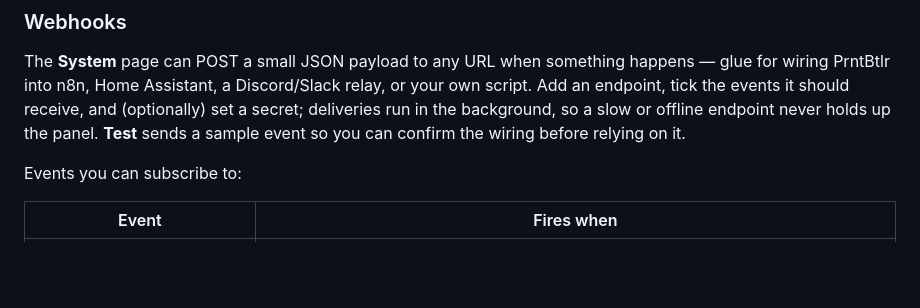
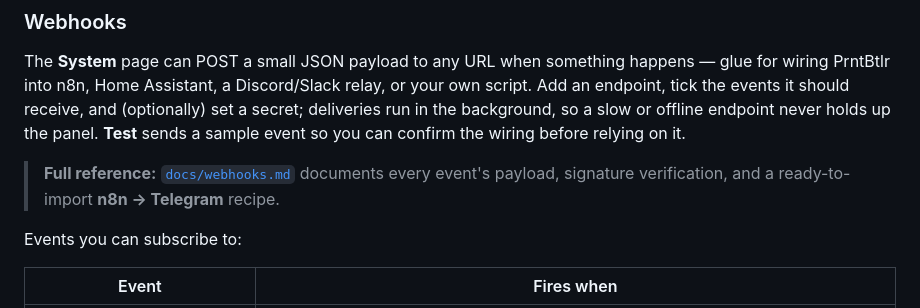
Before and after one commit to W0rkingChr1s/PrntBtlr, a Markdown page: README.md, the part around the change. Rendered like a GitHub page; blank space fills up the shorter version.

```diff
--- a/README.md
+++ b/README.md
@@ -356,6 +356,10 @@ and (optionally) set a secret; deliveries run in the background, so a slow or
 offline endpoint never holds up the panel. **Test** sends a sample event so you
 can confirm the wiring before relying on it.
 
+> **Full reference:** [`docs/webhooks.md`](docs/webhooks.md) documents every
+> event's payload, signature verification, and a ready-to-import **n8n → Telegram**
+> recipe.
+
 Events you can subscribe to:
 
 | Event | Fires when |
```
Also changed, not shown: CHANGELOG.md (+5 -0 lines), docs/webhooks.md (added, +331 -0 lines).
